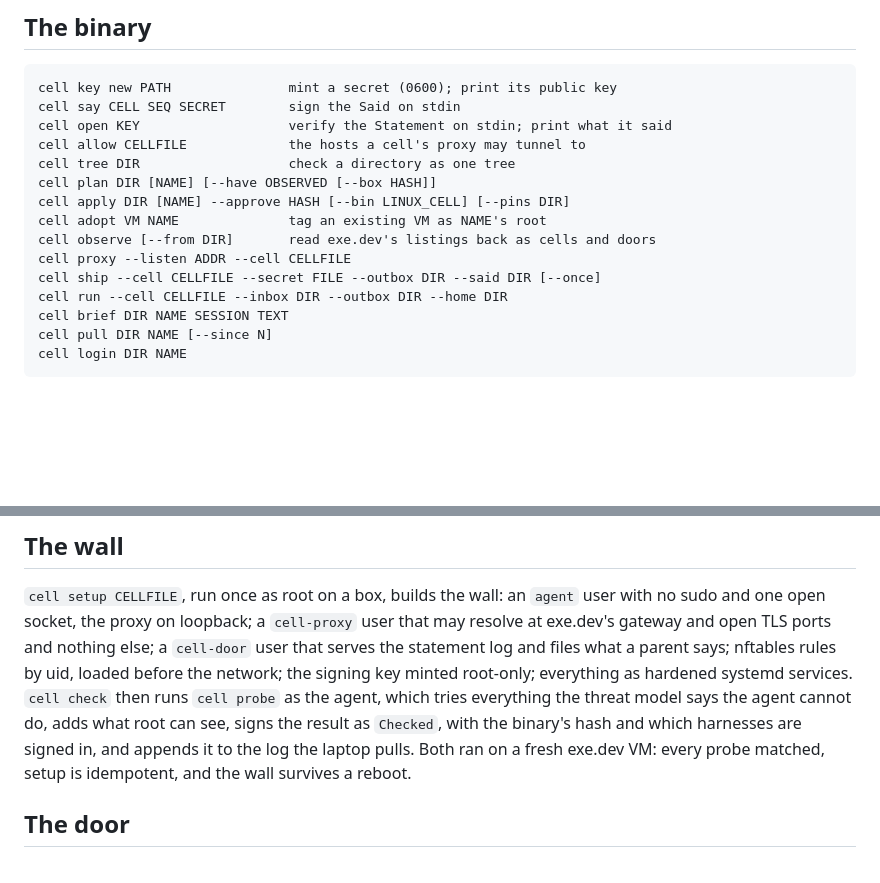
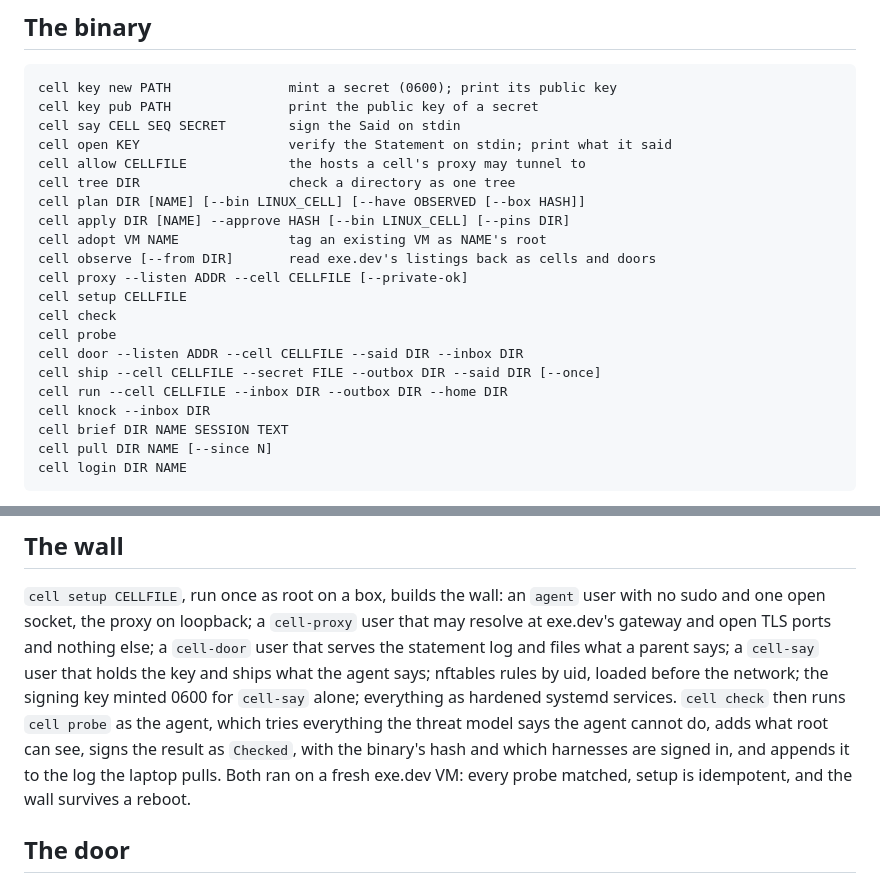
Before and after one commit to elsehow-cells/kuggis, a Markdown page: cell/README.md, 2 parts joined by grey strips. GitHub-like rendering; blank space fills up the shorter version.

Commit message:
cell/README: match the binary's commands and the key's owner (#32)
List the subcommands main.rs has but the README omitted (key pub, setup,
check, probe, door, knock) and the --bin and --private-ok flags. Setup
gives the signing key to cell-say (0600), not root; name that user in
the wall. Rewrap one overlong line.

Co-authored-by: project-worker <project-worker@cell.invalid>
Co-authored-by: Claude Opus 5.5 <noreply@anthropic.com>

```diff
--- a/cell/README.md
+++ b/cell/README.md
@@ -27,17 +27,23 @@ plan, and on the box, to configure the proxy.
 ## The binary
 
     cell key new PATH               mint a secret (0600); print its public key
+    cell key pub PATH               print the public key of a secret
     cell say CELL SEQ SECRET        sign the Said on stdin
     cell open KEY                   verify the Statement on stdin; print what it said
     cell allow CELLFILE             the hosts a cell's proxy may tunnel to
     cell tree DIR                   check a directory as one tree
-    cell plan DIR [NAME] [--have OBSERVED [--box HASH]]
+    cell plan DIR [NAME] [--bin LINUX_CELL] [--have OBSERVED [--box HASH]]
     cell apply DIR [NAME] --approve HASH [--bin LINUX_CELL] [--pins DIR]
     cell adopt VM NAME              tag an existing VM as NAME's root
     cell observe [--from DIR]       read exe.dev's listings back as cells and doors
-    cell proxy --listen ADDR --cell CELLFILE
+    cell proxy --listen ADDR --cell CELLFILE [--private-ok]
+    cell setup CELLFILE
+    cell check
+    cell probe
+    cell door --listen ADDR --cell CELLFILE --said DIR --inbox DIR
     cell ship --cell CELLFILE --secret FILE --outbox DIR --said DIR [--once]
     cell run --cell CELLFILE --inbox DIR --outbox DIR --home DIR
+    cell knock --inbox DIR
     cell brief DIR NAME SESSION TEXT
     cell pull DIR NAME [--since N]
     cell login DIR NAME
@@ -116,12 +122,14 @@ binary needs setup, and the approval binds the hash of the one shipped.
 `agent` user with no sudo and one open socket, the proxy on loopback; a
 `cell-proxy` user that may resolve at exe.dev's gateway and open TLS
 ports and nothing else; a `cell-door` user that serves the statement log
-and files what a parent says; nftables rules by uid, loaded before the
-network; the signing key minted root-only; everything as hardened systemd
+and files what a parent says; a `cell-say` user that holds the key and
+ships what the agent says; nftables rules by uid, loaded before the
+network; the signing key minted 0600 for `cell-say` alone; everything as hardened systemd
 services. `cell check` then runs `cell probe` as the agent, which tries
 everything the threat model says the agent cannot do, adds what root can
 see, signs the result as `Checked`, with the binary's hash and which
-harnesses are signed in, and appends it to the log the laptop pulls. Both ran on a fresh exe.dev VM: every probe matched, setup is
+harnesses are signed in, and appends it to the log the laptop pulls.
+Both ran on a fresh exe.dev VM: every probe matched, setup is
 idempotent, and the wall survives a reboot.
 
 ## The door
```
